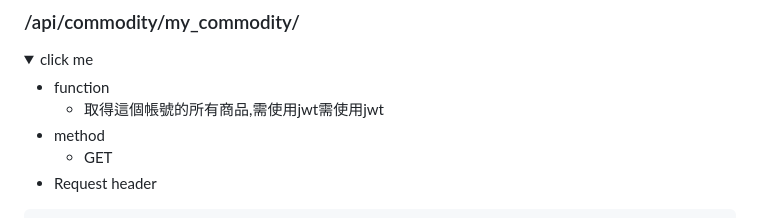
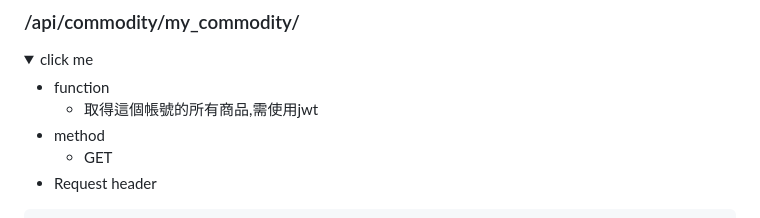
Before and after one commit to zong1203/apiserver, a Markdown page: README.md, the part around the change. Drawn GitHub-style; folded sections open.

Commit message:
更新文件

```diff
--- a/README.md
+++ b/README.md
@@ -162,7 +162,7 @@ ___
 <details><summary>click me</summary>
 
 - function
-  - 取得這個帳號的所有商品,需使用jwt需使用jwt
+  - 取得這個帳號的所有商品,需使用jwt
 - method
   - GET
 - Request header
```
